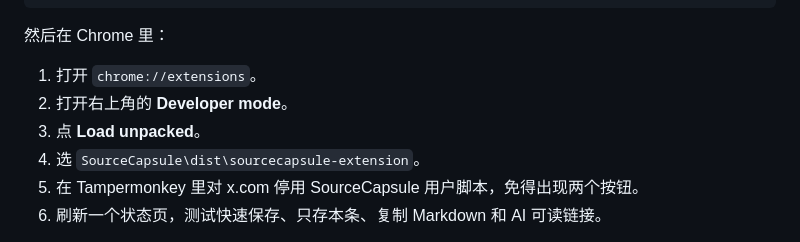
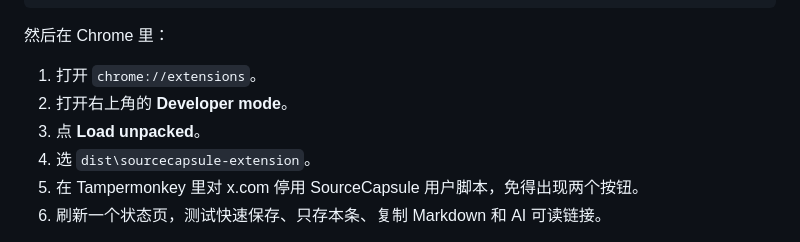
Before and after one commit to wolfgang-aura/SourceCapsule, a Markdown page: README.zh-CN.md, the part around the change. Rendered like a GitHub page.

```diff
--- a/README.zh-CN.md
+++ b/README.zh-CN.md
@@ -192,7 +192,7 @@ npm.cmd run build:extension
 2. 打开右上角的 **Developer mode**。
 3. 点 **Load unpacked**。
 4. 选
-   `SourceCapsule\dist\sourcecapsule-extension`。
+   `dist\sourcecapsule-extension`。
 5. 在 Tampermonkey 里对 x.com 停用 SourceCapsule 用户脚本，免得出现两个按钮。
 6. 刷新一个状态页，测试快速保存、只存本条、复制 Markdown 和 AI 可读链接。
 
```
Also changed, not shown: README.md (+1 -1 lines).
